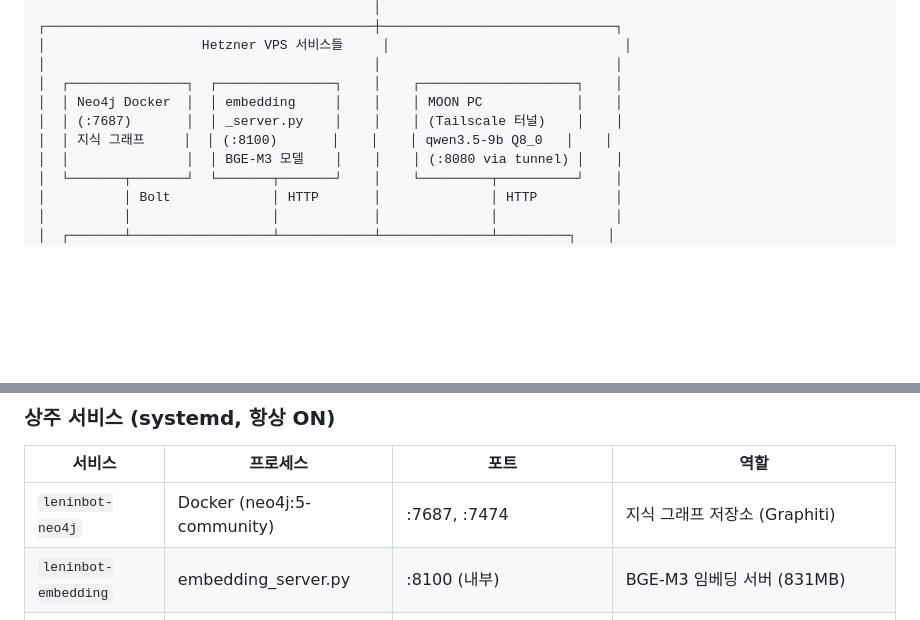
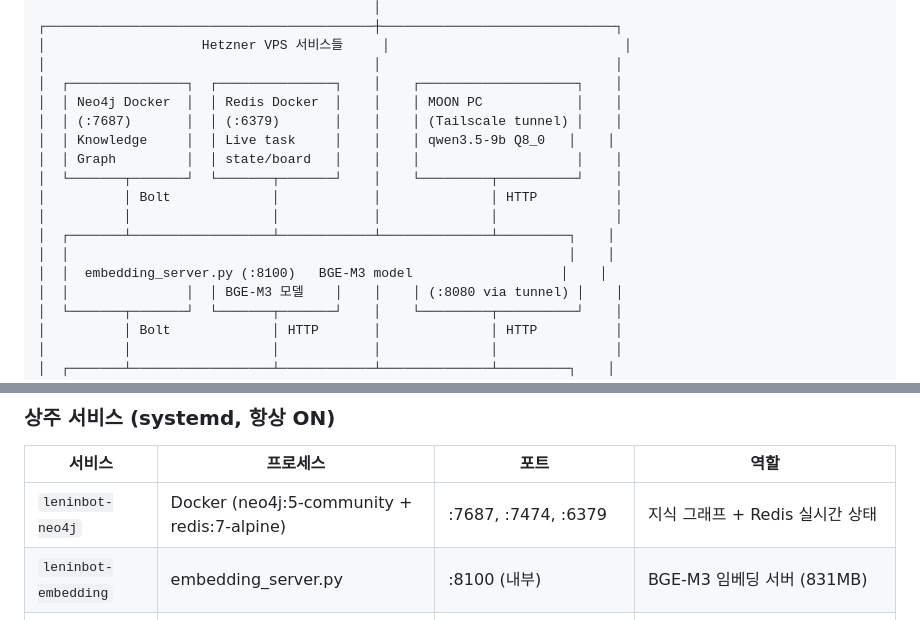
Before and after one commit to KimMinryoung/LeninBot, a Markdown page: dev_docs/project_state.md, 2 parts joined by grey strips. GitHub-like rendering; blank space fills up the shorter version.

```diff
--- a/dev_docs/project_state.md
+++ b/dev_docs/project_state.md
@@ -30,9 +30,16 @@ Server: **Hetzner VPS** (Ubuntu 24.04, 16GB RAM). Frontend at `cyber-lenin.com`
 │                    Hetzner VPS 서비스들     │                              │
 │                                          │                              │
 │  ┌───────────────┐  ┌───────────────┐    │    ┌────────────────────┐    │
-│  │ Neo4j Docker  │  │ embedding     │    │    │ MOON PC            │    │
-│  │ (:7687)       │  │ _server.py    │    │    │ (Tailscale 터널)    │    │
-│  │ 지식 그래프     │  │ (:8100)       │    │    │ qwen3.5-9b Q8_0   │    │
+│  │ Neo4j Docker  │  │ Redis Docker  │    │    │ MOON PC            │    │
+│  │ (:7687)       │  │ (:6379)       │    │    │ (Tailscale tunnel) │    │
+│  │ Knowledge     │  │ Live task     │    │    │ qwen3.5-9b Q8_0   │    │
+│  │ Graph         │  │ state/board   │    │    │                    │    │
+│  └───────┬───────┘  └───────┬───────┘    │    └─────────┬──────────┘    │
+│          │ Bolt             │            │              │ HTTP          │
+│          │                  │            │              │               │
+│  ┌───────┴──────────────────┴────────────┴──────────────┴─────────┐    │
+│  │                                                                │    │
+│  │  embedding_server.py (:8100)   BGE-M3 model                   │    │
 │  │               │  │ BGE-M3 모델    │    │    │ (:8080 via tunnel) │    │
 │  └───────┬───────┘  └───────┬───────┘    │    └─────────┬──────────┘    │
 │          │ Bolt             │ HTTP       │              │ HTTP          │
@@ -65,7 +72,7 @@ Server: **Hetzner VPS** (Ubuntu 24.04, 16GB RAM). Frontend at `cyber-lenin.com`
 
 | 서비스 | 프로세스 | 포트 | 역할 |
 |---|---|---|---|
-| `leninbot-neo4j` | Docker (neo4j:5-community) | :7687, :7474 | 지식 그래프 저장소 (Graphiti) |
+| `leninbot-neo4j` | Docker (neo4j:5-community + redis:7-alpine) | :7687, :7474, :6379 | 지식 그래프 + Redis 실시간 상태 |
 | `leninbot-embedding` | embedding_server.py | :8100 (내부) | BGE-M3 임베딩 서버 (831MB) |
 | `leninbot-telegram` | telegram_bot.py | Telegram polling | 텔레그램 봇 + 에이전트 시스템 |
 | `leninbot-browser` | browser_worker.py | Unix socket | 브라우저 에이전트 (Chromium, MemoryMax=2G) |
```
Also changed, not shown: other parts of dev_docs/project_state.md (+84 -32 lines).
